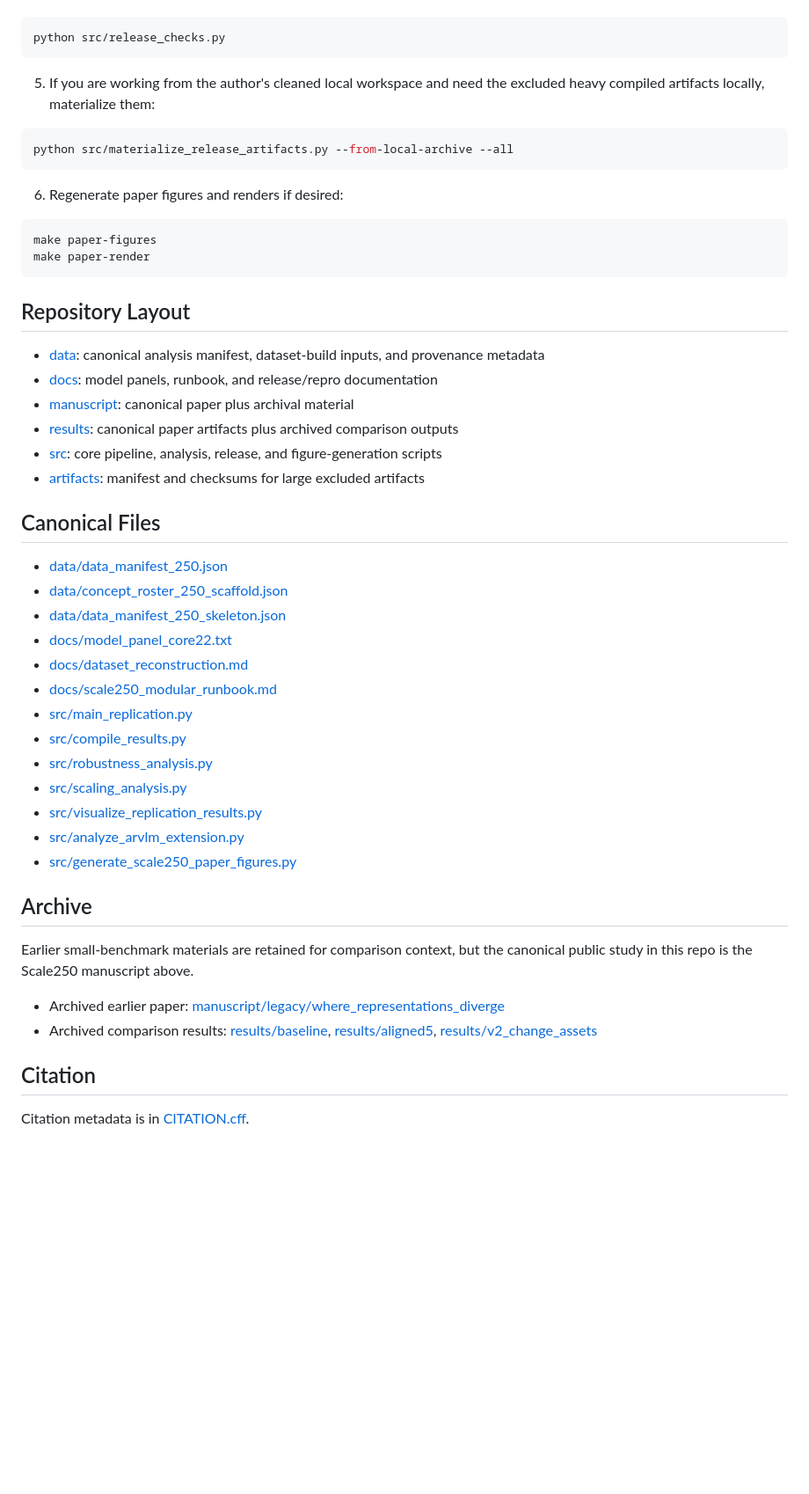
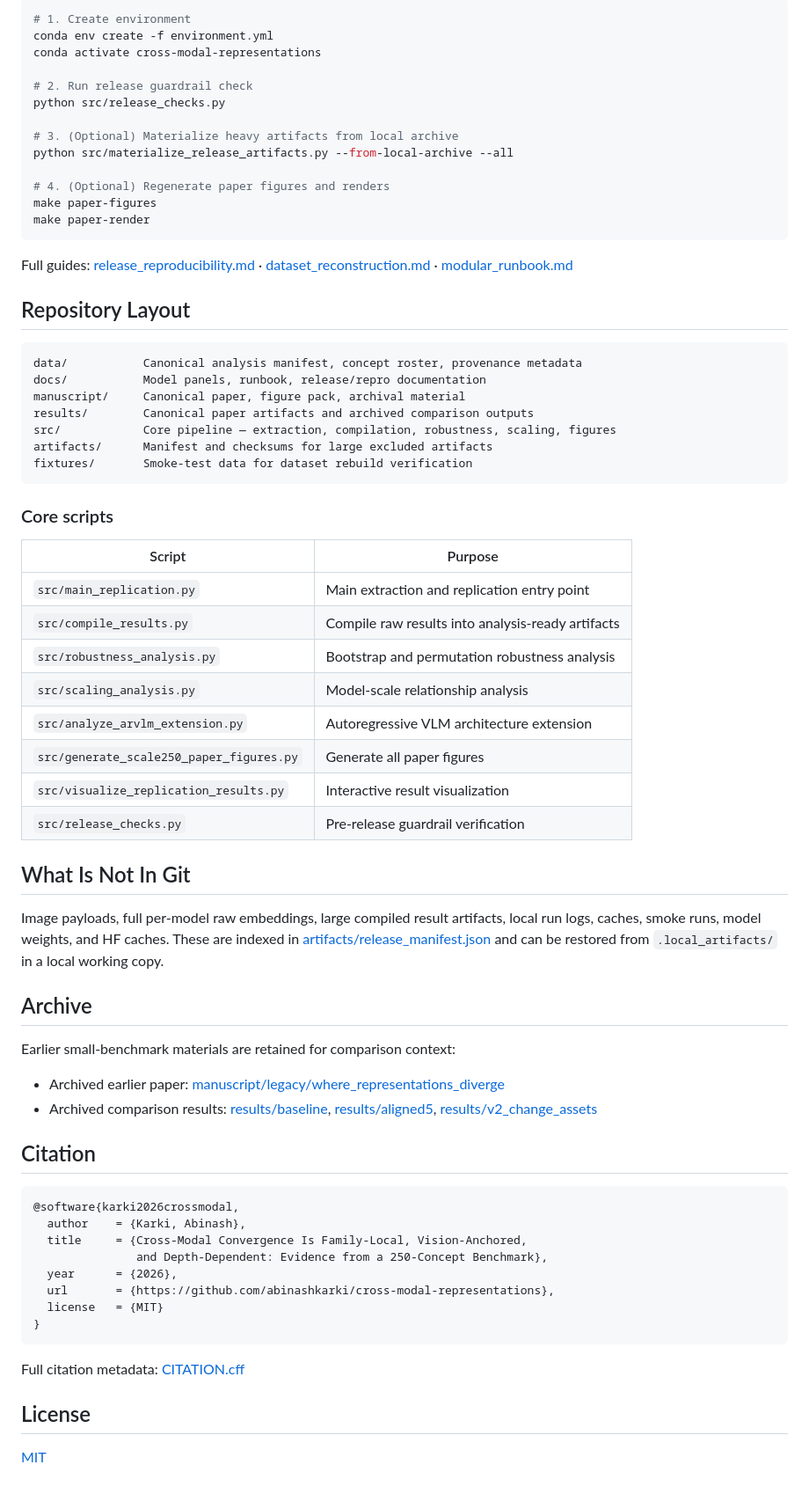
Before and after one commit to abinashkarki/cross-modal-representations, a Markdown page: README.md, the part around one of its changes. Shown at 88% size. Drawn GitHub-style; blank space fills up the shorter version.

````diff
--- a/README.md
+++ b/README.md
@@ -59,54 +69,76 @@ local working copy, they can also be restored from `.local_artifacts/` without r
 
 ```bash
+# 1. Create environment
+conda env create -f environment.yml
+conda activate cross-modal-representations
+
+# 2. Run release guardrail check
 python src/release_checks.py
-```
 
-5. If you are working from the author's cleaned local workspace and need the excluded heavy compiled artifacts locally, materialize them:
+# 3. (Optional) Materialize heavy artifacts from local archive
+python src/materialize_release_artifacts.py --from-local-archive --all
 
-```bash
-python src/materialize_release_artifacts.py --from-local-archive --all
-```
-
-6. Regenerate paper figures and renders if desired:
-
-```bash
+# 4. (Optional) Regenerate paper figures and renders
 make paper-figures
 make paper-render
 ```
 
+Full guides: [release_reproducibility.md](./docs/release_reproducibility.md) · [dataset_reconstruction.md](./docs/dataset_reconstruction.md) · [modular_runbook.md](./docs/scale250_modular_runbook.md)
+
 ## Repository Layout
 
-- [data](./data): canonical analysis manifest, dataset-build inputs, and provenance metadata
-- [docs](./docs): model panels, runbook, and release/repro documentation
-- [manuscript](./manuscript): canonical paper plus archival material
-- [results](./results): canonical paper artifacts plus archived comparison outputs
-- [src](./src): core pipeline, analysis, release, and figure-generation scripts
-- [artifacts](./artifacts): manifest and checksums for large excluded artifacts
+```
+data/           Canonical analysis manifest, concept roster, provenance metadata
+docs/           Model panels, runbook, release/repro documentation
+manuscript/     Canonical paper, figure pack, archival material
+results/        Canonical paper artifacts and archived comparison outputs
+src/            Core pipeline — extraction, compilation, robustness, scaling, figures
+artifacts/      Manifest and checksums for large excluded artifacts
+fixtures/       Smoke-test data for dataset rebuild verification
+```
 
-## Canonical Files
+### Core scripts
 
-- [data/data_manifest_250.json](./data/data_manifest_250.json)
-- [data/concept_roster_250_scaffold.json](./data/concept_roster_250_scaffold.json)
-- [data/data_manifest_250_skeleton.json](./data/data_manifest_250_skeleton.json)
-- [docs/model_panel_core22.txt](./docs/model_panel_core22.txt)
-- [docs/dataset_reconstruction.md](./docs/dataset_reconstruction.md)
-- [docs/scale250_modular_runbook.md](./docs/scale250_modular_runbook.md)
-- [src/main_replication.py](./src/main_replication.py)
-- [src/compile_results.py](./src/compile_results.py)
-- [src/robustness_analysis.py](./src/robustness_analysis.py)
-- [src/scaling_analysis.py](./src/scaling_analysis.py)
-- [src/visualize_replication_results.py](./src/visualize_replication_results.py)
-- [src/analyze_arvlm_extension.py](./src/analyze_arvlm_extension.py)
-- [src/generate_scale250_paper_figures.py](./src/generate_scale250_paper_figures.py)
+| Script | Purpose |
+|--------|---------|
+| `src/main_replication.py` | Main extraction and replication entry point |
+| `src/compile_results.py` | Compile raw results into analysis-ready artifacts |
+| `src/robustness_analysis.py` | Bootstrap and permutation robustness analysis |
+| `src/scaling_analysis.py` | Model-scale relationship analysis |
+| `src/analyze_arvlm_extension.py` | Autoregressive VLM architecture extension |
+| `src/generate_scale250_paper_figures.py` | Generate all paper figures |
+| `src/visualize_replication_results.py` | Interactive result visualization |
+| `src/release_checks.py` | Pre-release guardrail verification |
+
+## What Is Not In Git
+
+Image payloads, full per-model raw embeddings, large compiled result artifacts, local run logs,
+caches, smoke runs, model weights, and HF caches. These are indexed in
+[artifacts/release_manifest.json](./artifacts/release_manifest.json) and can be restored from
+`.local_artifacts/` in a local working copy.
 
 ## Archive
 
-Earlier small-benchmark materials are retained for comparison context, but the canonical public
-study in this repo is the Scale250 manuscript above.
+Earlier small-benchmark materials are retained for comparison context:
 
 - Archived earlier paper: [manuscript/legacy/where_representations_diverge](./manuscript/legacy/where_representations_diverge)
 - Archived comparison results: [results/baseline](./results/baseline), [results/aligned5](./results/aligned5), [results/v2_change_assets](./results/v2_change_assets)
 
 ## Citation
 
-Citation metadata is in [CITATION.cff](./CITATION.cff).
+```bibtex
+@software{karki2026crossmodal,
+  author    = {Karki, Abinash},
+  title     = {Cross-Modal Convergence Is Family-Local, Vision-Anchored,
+               and Depth-Dependent: Evidence from a 250-Concept Benchmark},
+  year      = {2026},
+  url       = {https://github.com/abinashkarki/cross-modal-representations},
+  license   = {MIT}
+}
+```
+
+Full citation metadata: [CITATION.cff](./CITATION.cff)
+
+## License
+
+[MIT](./LICENSE)
````
Also changed, not shown: other parts of README.md (+53 -43 lines).
